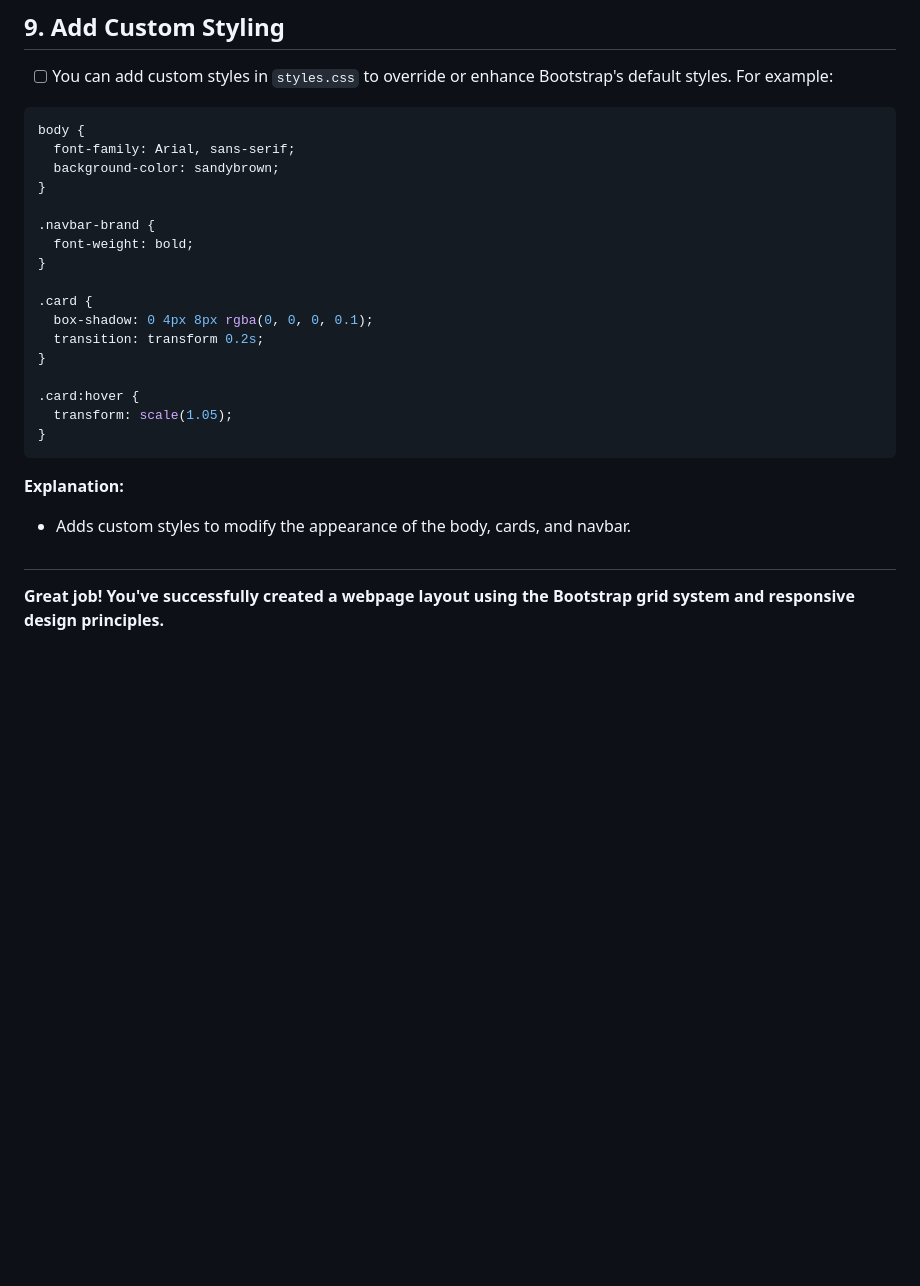
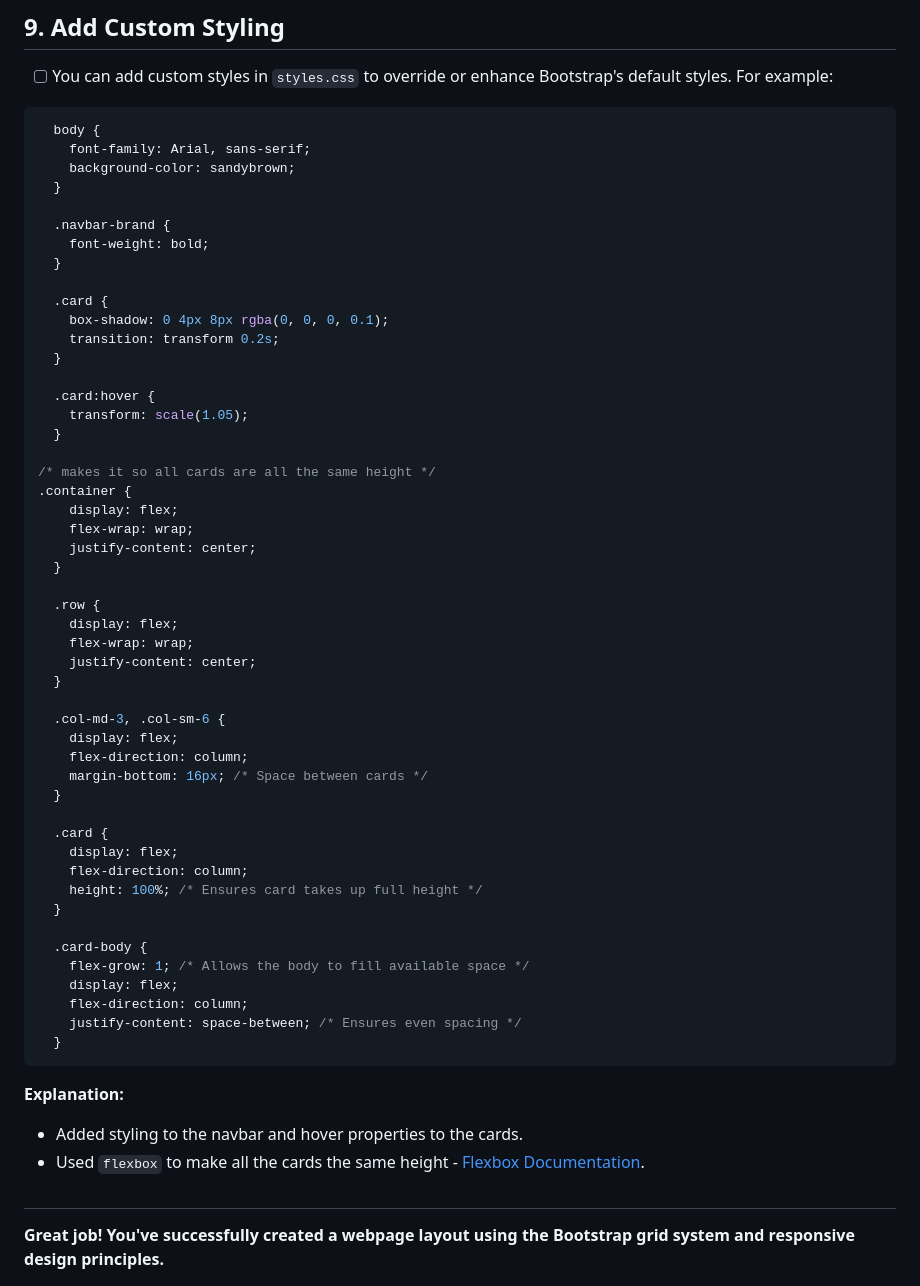
Before and after one commit to HackerUSA-CE/aisd-wde-08-bootstrap-grid, a Markdown page: README.md, the part around one of its changes. GitHub-like rendering; blank space fills up the shorter version.

Commit message:
readme complete

````diff
--- a/README.md
+++ b/README.md
@@ -291,28 +291,61 @@ To further understand the flexibility of the Bootstrap grid system, let's experi
 - [ ] You can add custom styles in `styles.css` to override or enhance Bootstrap's default styles. For example:
 
 ```css
-body {
-  font-family: Arial, sans-serif;
-  background-color: sandybrown;
-}
+  body {
+    font-family: Arial, sans-serif;
+    background-color: sandybrown;
+  }
 
-.navbar-brand {
-  font-weight: bold;
-}
+  .navbar-brand {
+    font-weight: bold;
+  }
 
-.card {
-  box-shadow: 0 4px 8px rgba(0, 0, 0, 0.1);
-  transition: transform 0.2s;
-}
+  .card {
+    box-shadow: 0 4px 8px rgba(0, 0, 0, 0.1);
+    transition: transform 0.2s;
+  }
 
-.card:hover {
-  transform: scale(1.05);
-}
+  .card:hover {
+    transform: scale(1.05);
+  }
+
+/* makes it so all cards are all the same height */
+.container {
+    display: flex;
+    flex-wrap: wrap;
+    justify-content: center;
+  }
+
+  .row {
+    display: flex;
+    flex-wrap: wrap;
+    justify-content: center;
+  }
+
+  .col-md-3, .col-sm-6 {
+    display: flex;
+    flex-direction: column;
+    margin-bottom: 16px; /* Space between cards */
+  }
+
+  .card {
+    display: flex;
+    flex-direction: column;
+    height: 100%; /* Ensures card takes up full height */
+  }
+
+  .card-body {
+    flex-grow: 1; /* Allows the body to fill available space */
+    display: flex;
+    flex-direction: column;
+    justify-content: space-between; /* Ensures even spacing */
+  }
 ```
 
 **Explanation:**
 
-- Adds custom styles to modify the appearance of the body, cards, and navbar.
+- Added styling to the navbar and hover properties to the cards.
+- Used `flexbox` to make all the cards the same height - [Flexbox Documentation](https://developer.mozilla.org/en-US/docs/Learn/CSS/CSS_layout/Flexbox).
 
 ##
 
````
Also changed, not shown: other parts of README.md (+1 -1 lines).
